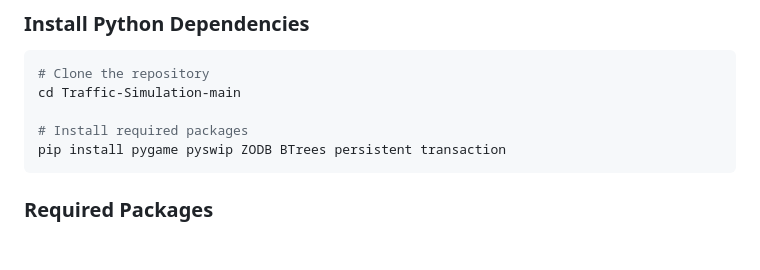
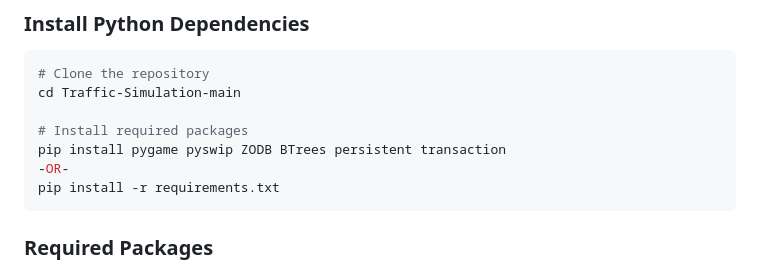
Before and after one commit to ThuraAung1601/traffic-light-control-agent, a Markdown page: README.md, the part around the change. Rendered like a GitHub page; blank space fills up the shorter version.

````diff
--- a/README.md
+++ b/README.md
@@ -69,6 +69,8 @@ cd Traffic-Simulation-main
 
 # Install required packages
 pip install pygame pyswip ZODB BTrees persistent transaction
+-OR-
+pip install -r requirements.txt
 ```
 
 ### Required Packages
````
